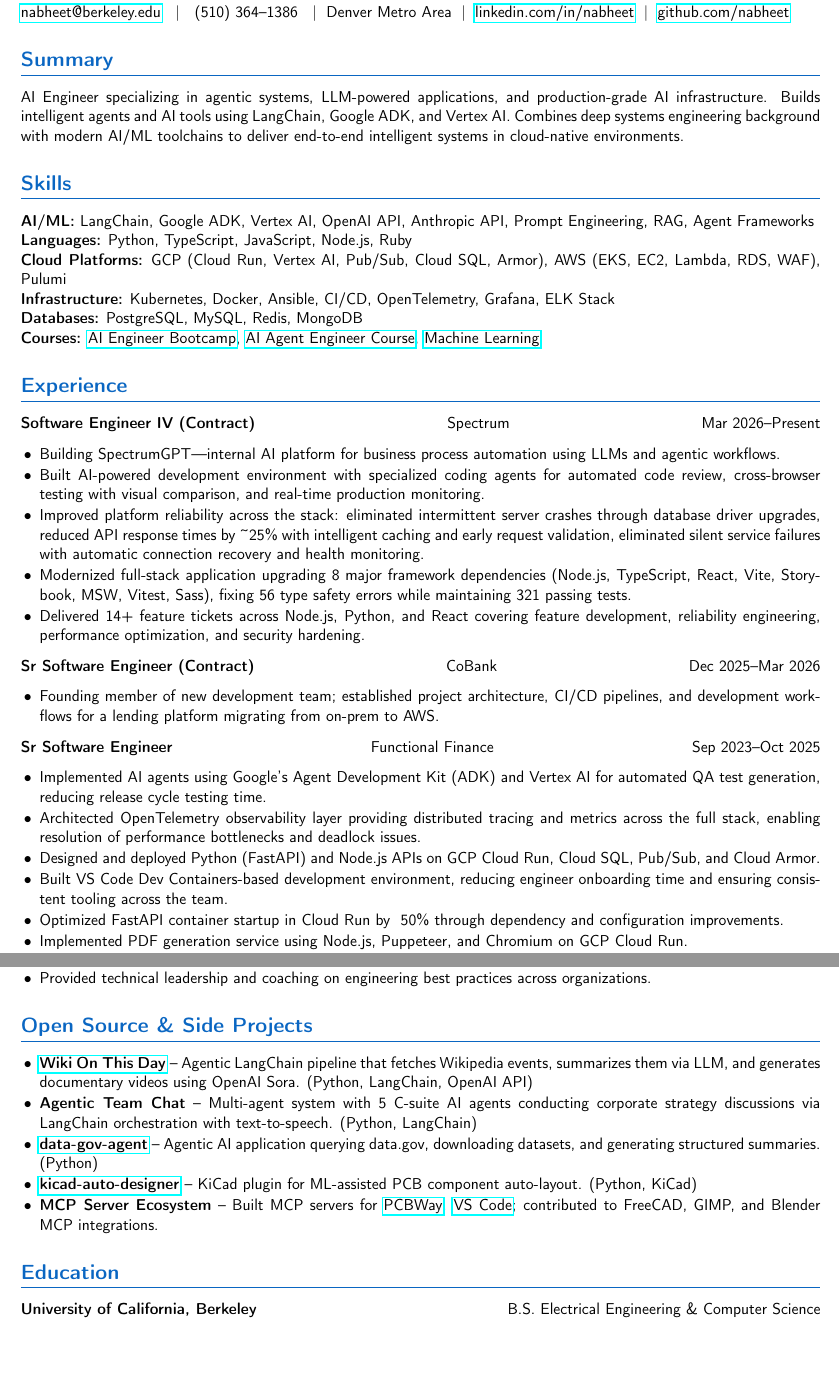
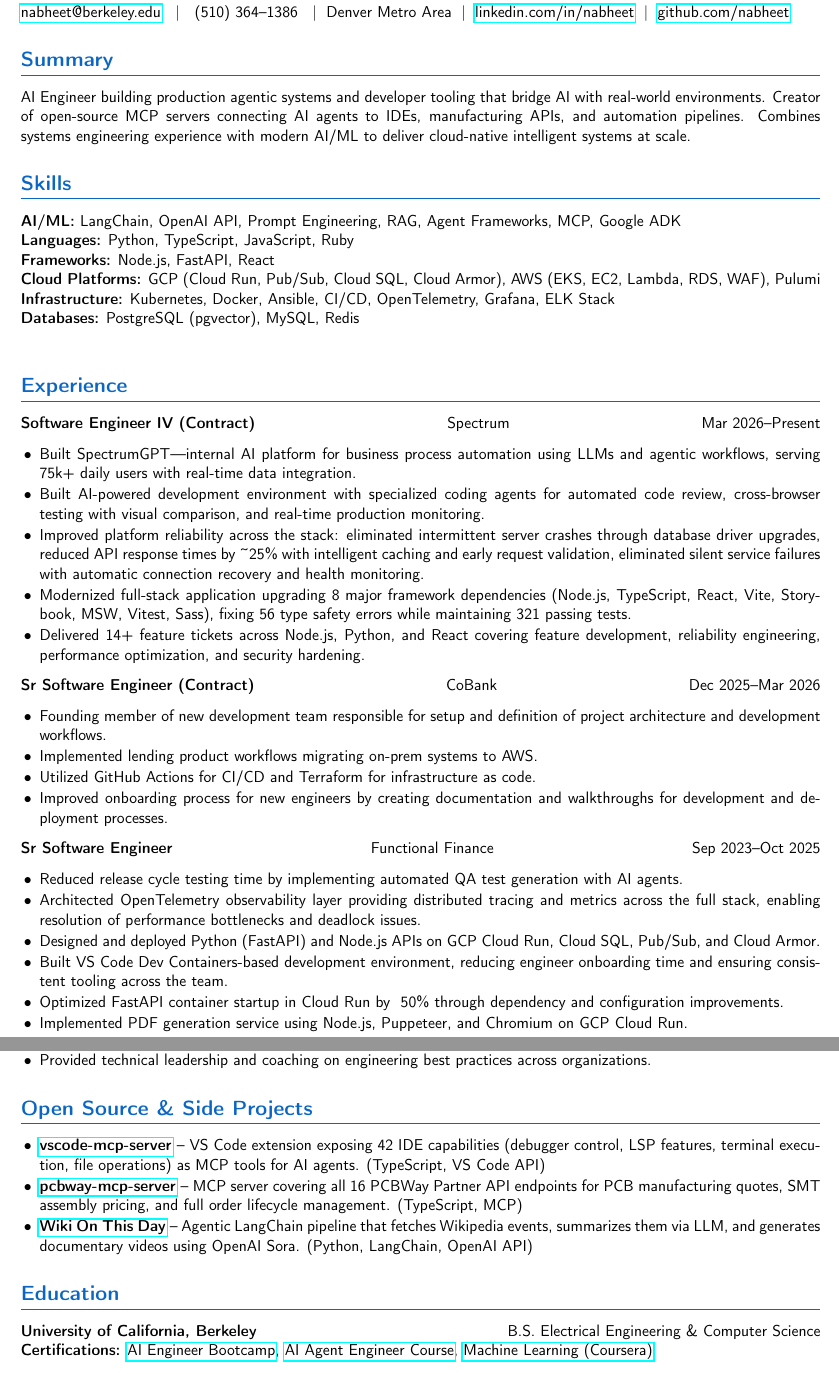
Before and after one commit to nabheet/nabheet, a LaTeX CV (nabheet_sandhu_resume.tex): two parts of pages 1 and 2 of 2, joined at a grey line, cut so that both start at the same text. Compiled offline with pdfLaTeX.

Commit message:
v1.1: AI Engineer resume — cert links, cleaner summary, skills cleanup

```diff
--- a/nabheet_sandhu_resume.tex
+++ b/nabheet_sandhu_resume.tex
@@ -30,25 +30,23 @@
 
 % ---- Summary ----
 \section*{Summary}
-AI Engineer specializing in agentic systems, LLM-powered applications, and production-grade AI infrastructure. Builds intelligent agents and AI tools using LangChain, Google ADK, and Vertex AI. Combines deep systems engineering background with modern AI/ML toolchains to deliver end-to-end intelligent systems in cloud-native environments.
+AI Engineer building production agentic systems and developer tooling that bridge AI with real-world environments. Creator of open-source MCP servers connecting AI agents to IDEs, manufacturing APIs, and automation pipelines. Combines systems engineering experience with modern AI/ML to deliver cloud-native intelligent systems at scale.
 
 % ---- Skills ----
 \section*{Skills}
-\textbf{AI/ML:} LangChain, Google ADK, Vertex AI, OpenAI API, Anthropic API, Prompt Engineering, RAG, Agent Frameworks \\
-\textbf{Languages:} Python, TypeScript, JavaScript, Node.js, Ruby \\
-\textbf{Cloud Platforms:} GCP (Cloud Run, Vertex AI, Pub/Sub, Cloud SQL, Armor), AWS (EKS, EC2, Lambda, RDS, WAF), Pulumi \\
+\textbf{AI/ML:} LangChain, OpenAI API, Prompt Engineering, RAG, Agent Frameworks, MCP, Google ADK \\
+\textbf{Languages:} Python, TypeScript, JavaScript, Ruby \\
+\textbf{Frameworks:} Node.js, FastAPI, React \\
+\textbf{Cloud Platforms:} GCP (Cloud Run, Pub/Sub, Cloud SQL, Cloud Armor), AWS (EKS, EC2, Lambda, RDS, WAF), Pulumi \\
 \textbf{Infrastructure:} Kubernetes, Docker, Ansible, CI/CD, OpenTelemetry, Grafana, ELK Stack \\
-\textbf{Databases:} PostgreSQL, MySQL, Redis, MongoDB \\
-\textbf{Courses:} \href{https://www.udemy.com/certificate/UC-139cb69e-ff24-4de2-8889-df32f999fa21/}{AI Engineer Bootcamp},
-                  \href{https://www.udemy.com/certificate/UC-835d16d0-903f-4afd-8f66-6d6da2ff75c3/}{AI Agent Engineer Course},
-                  \href{https://coursera.org/share/1613a5d165fbe645bb55de4eed96ce8b}{Machine Learning}
+\textbf{Databases:} PostgreSQL (pgvector), MySQL, Redis \\
 
 % ---- Experience ----
 \section*{Experience}
 
 \textbf{Software Engineer IV (Contract)} \hfill Spectrum \hfill Mar 2026\textendash{}Present
 \begin{itemize}
-  \item Building SpectrumGPT\textemdash{}internal AI platform for business process automation using LLMs and agentic workflows.
+  \item Built SpectrumGPT\textemdash{}internal AI platform for business process automation using LLMs and agentic workflows, serving 75k+ daily users with real-time data integration.
   \item Built AI-powered development environment with specialized coding agents for automated code review, cross-browser testing with visual comparison, and real-time production monitoring.
   \item Improved platform reliability across the stack: eliminated intermittent server crashes through database driver upgrades, reduced API response times by \textasciitilde25\% with intelligent caching and early request validation, eliminated silent service failures with automatic connection recovery and health monitoring.
   \item Modernized full-stack application upgrading 8 major framework dependencies (Node.js, TypeScript, React, Vite, Storybook, MSW, Vitest, Sass), fixing 56 type safety errors while maintaining 321 passing tests.
@@ -57,12 +55,15 @@
 
 \textbf{Sr Software Engineer (Contract)} \hfill CoBank \hfill Dec 2025\textendash{}Mar 2026
 \begin{itemize}
-  \item Founding member of new development team; established project architecture, CI/CD pipelines, and development workflows for a lending platform migrating from on-prem to AWS.
+  \item Founding member of new development team responsible for setup and definition of project architecture and development workflows.
+  \item Implemented lending product workflows migrating on-prem systems to AWS.
+  \item Utilized GitHub Actions for CI/CD and Terraform for infrastructure as code.
+  \item Improved onboarding process for new engineers by creating documentation and walkthroughs for development and deployment processes.
 \end{itemize}
 
 \textbf{Sr Software Engineer} \hfill Functional Finance \hfill Sep 2023\textendash{}Oct 2025
 \begin{itemize}
-  \item Implemented AI agents using Google\textquoteright{}s Agent Development Kit (ADK) and Vertex AI for automated QA test generation, reducing release cycle testing time.
+  \item Reduced release cycle testing time by implementing automated QA test generation with AI agents.
   \item Architected OpenTelemetry observability layer providing distributed tracing and metrics across the full stack, enabling resolution of performance bottlenecks and deadlock issues.
   \item Designed and deployed Python (FastAPI) and Node.js APIs on GCP Cloud Run, Cloud SQL, Pub/Sub, and Cloud Armor.
   \item Built VS Code Dev Containers-based development environment, reducing engineer onboarding time and ensuring consistent tooling across the team.
@@ -96,16 +97,15 @@
 % ---- Open Source & Side Projects ----
 \section*{Open Source \& Side Projects}
 \begin{itemize}
+  \item \href{https://github.com/nabheet/vscode-mcp-server}{\textbf{vscode-mcp-server}} \textendash{} VS Code extension exposing 42 IDE capabilities (debugger control, LSP features, terminal execution, file operations) as MCP tools for AI agents. (TypeScript, VS Code API)
+  \item \href{https://github.com/nabheet/pcbway-mcp-server}{\textbf{pcbway-mcp-server}} \textendash{} MCP server covering all 16 PCBWay Partner API endpoints for PCB manufacturing quotes, SMT assembly pricing, and full order lifecycle management. (TypeScript, MCP)
   \item \href{https://github.com/nabheet/wiki-on-this-day}{\textbf{Wiki On This Day}} \textendash{} Agentic LangChain pipeline that fetches Wikipedia events, summarizes them via LLM, and generates documentary videos using OpenAI Sora. (Python, LangChain, OpenAI API)
-  \item \textbf{Agentic Team Chat} \textendash{} Multi-agent system with 5 C-suite AI agents conducting corporate strategy discussions via LangChain orchestration with text-to-speech. (Python, LangChain)
-  \item \href{https://github.com/nabheet/data-gov-agent}{\textbf{data-gov-agent}} \textendash{} Agentic AI application querying data.gov, downloading datasets, and generating structured summaries. (Python)
-  \item \href{https://github.com/nabheet/kicad-auto-designer}{\textbf{kicad-auto-designer}} \textendash{} KiCad plugin for ML-assisted PCB component auto-layout. (Python, KiCad)
-  \item \textbf{MCP Server Ecosystem} \textendash{} Built MCP servers for \href{https://github.com/nabheet/pcbway-mcp-server}{PCBWay}, \href{https://github.com/nabheet/vscode-mcp-server}{VS Code}; contributed to FreeCAD, GIMP, and Blender MCP integrations.
 \end{itemize}
 
 % ---- Education ----
 \section*{Education}
-\textbf{University of California, Berkeley} \hfill B.S. Electrical Engineering \& Computer Science
+\textbf{University of California, Berkeley} \hfill B.S. Electrical Engineering \& Computer Science \\
+\textbf{Certifications:} \href{https://www.udemy.com/certificate/UC-139cb69e-ff24-4de2-8889-df32f999fa21/}{AI Engineer Bootcamp}, \href{https://www.udemy.com/certificate/UC-835d16d0-903f-4afd-8f66-6d6da2ff75c3/}{AI Agent Engineer Course}, \href{https://www.coursera.org/account/accomplishments/verify/AP4AX6F6X5HR}{Machine Learning (Coursera)}
 
 % ---- Accomplishments ----
 \section*{Accomplishments}
```
Also changed, not shown: nabheet_sandhu_resume.pdf (added).
